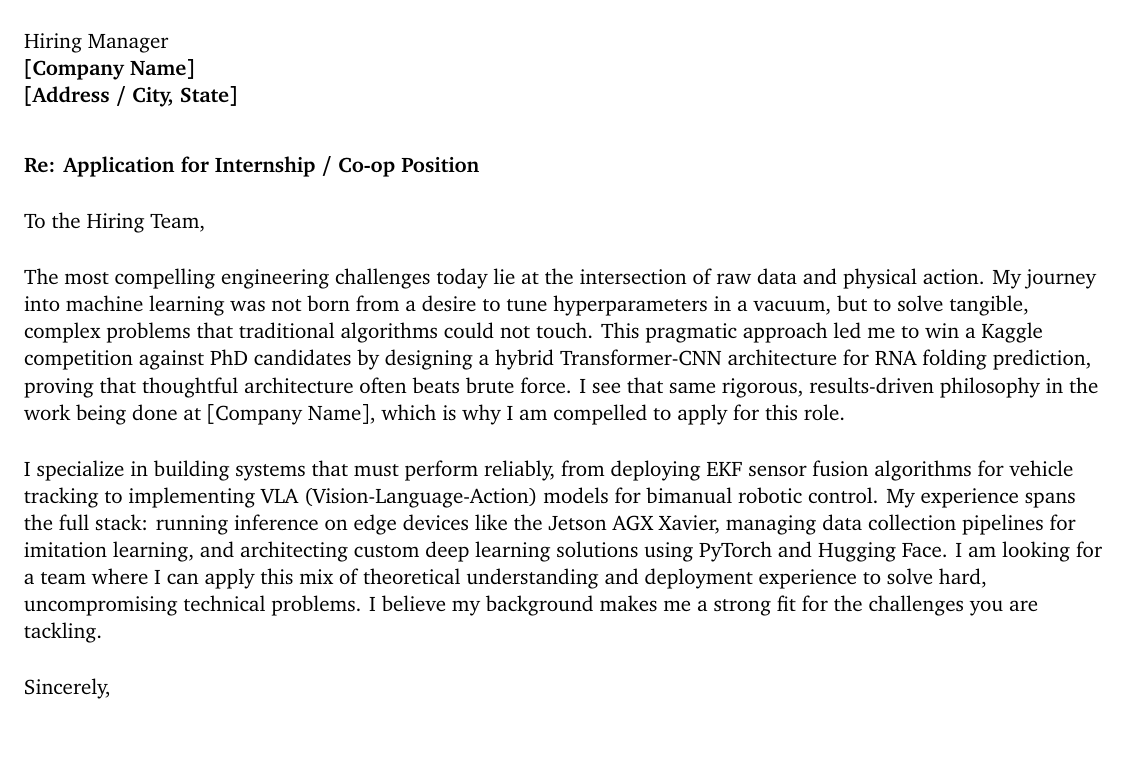
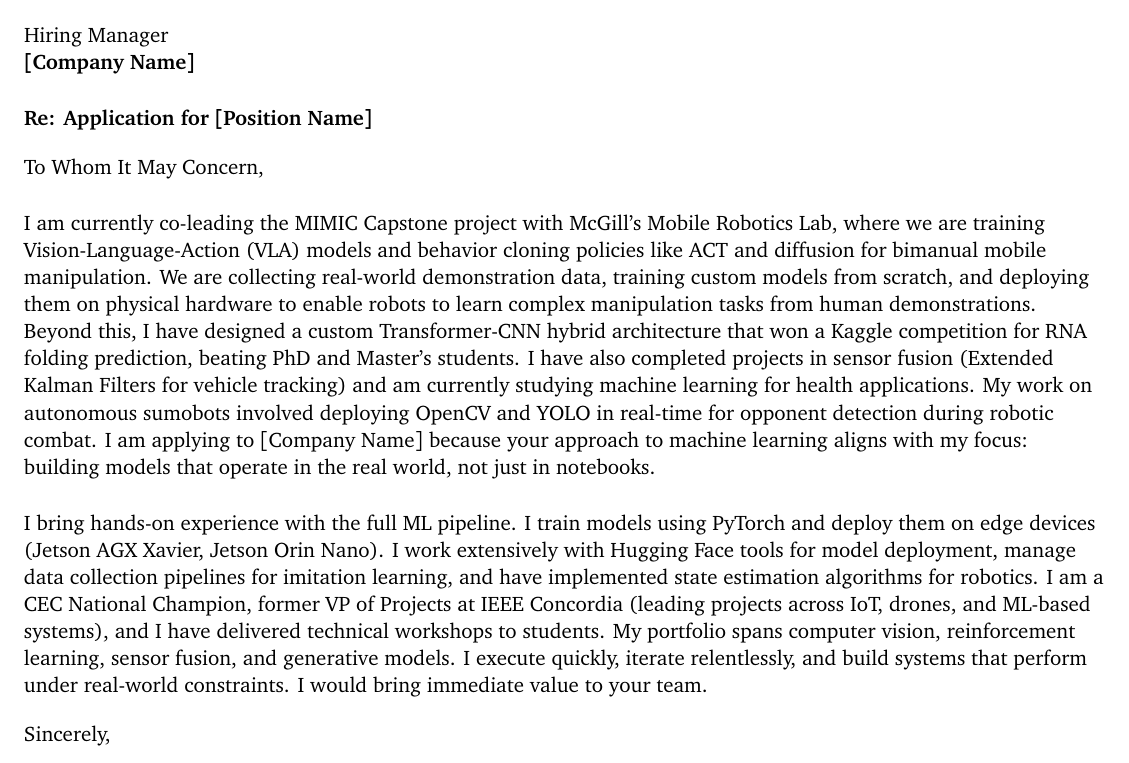
Before and after one commit to ac-pate/LaTeX-Resume, a LaTeX document (cover_letters_internship#3/Cover_Letter_ML.tex): part of the page, cut so that both start at the same text. Compiled offline with pdfLaTeX.

Commit message:
Modifies: cover letters

```diff
--- a/cover_letters_internship#3/Cover_Letter_ML.tex
+++ b/cover_letters_internship#3/Cover_Letter_ML.tex
@@ -24,6 +24,10 @@
 % Define custom blue colors to match PDF
 \definecolor{headerblue}{RGB}{37,150,190}
 \definecolor{linkblue}{RGB}{0,0,238}
+
+% EDIT THESE VARIABLES
+\newcommand{\companyname}{[Company Name]}
+\newcommand{\positionname}{[Position Name]}
 
 \pagestyle{fancy}
 \fancyhf{}
@@ -62,31 +66,30 @@
     \href{https://github.com/ac-pate}{\faGithub\ \underline{github.com/ac-pate}}
 \end{center}
 
-\vspace{0.5in}
+\vspace{0.4in}
 
 \today
 
-\vspace{0.2in}
+\vspace{0.15in}
 
 Hiring Manager \\
-\textbf{[Company Name]} \\
-\textbf{[Address / City, State]}
-
-\vspace{0.3in}
-
-\textbf{Re: Application for Internship / Co-op Position}
+\textbf{\companyname}
 
 \vspace{0.2in}
 
-To the Hiring Team,
+\textbf{Re: Application for \positionname}
+
+\vspace{0.15in}
+
+To Whom It May Concern,
 \vspace{0.2in}
 
-The most compelling engineering challenges today lie at the intersection of raw data and physical action. My journey into machine learning was not born from a desire to tune hyperparameters in a vacuum, but to solve tangible, complex problems that traditional algorithms could not touch. This pragmatic approach led me to win a Kaggle competition against PhD candidates by designing a hybrid Transformer-CNN architecture for RNA folding prediction, proving that thoughtful architecture often beats brute force. I see that same rigorous, results-driven philosophy in the work being done at [Company Name], which is why I am compelled to apply for this role.
+I am currently co-leading the MIMIC Capstone project with McGill's Mobile Robotics Lab, where we are training Vision-Language-Action (VLA) models and behavior cloning policies like ACT and diffusion for bimanual mobile manipulation. We are collecting real-world demonstration data, training custom models from scratch, and deploying them on physical hardware to enable robots to learn complex manipulation tasks from human demonstrations. Beyond this, I have designed a custom Transformer-CNN hybrid architecture that won a Kaggle competition for RNA folding prediction, beating PhD and Master's students. I have also completed projects in sensor fusion (Extended Kalman Filters for vehicle tracking) and am currently studying machine learning for health applications. My work on autonomous sumobots involved deploying OpenCV and YOLO in real-time for opponent detection during robotic combat. I am applying to \companyname\ because your approach to machine learning aligns with my focus: building models that operate in the real world, not just in notebooks.
 \vspace{0.2in}
 
-I specialize in building systems that must perform reliably, from deploying EKF sensor fusion algorithms for vehicle tracking to implementing VLA (Vision-Language-Action) models for bimanual robotic control. My experience spans the full stack: running inference on edge devices like the Jetson AGX Xavier, managing data collection pipelines for imitation learning, and architecting custom deep learning solutions using PyTorch and Hugging Face. I am looking for a team where I can apply this mix of theoretical understanding and deployment experience to solve hard, uncompromising technical problems. I believe my background makes me a strong fit for the challenges you are tackling.
+I bring hands-on experience with the full ML pipeline. I train models using PyTorch and deploy them on edge devices (Jetson AGX Xavier, Jetson Orin Nano). I work extensively with Hugging Face tools for model deployment, manage data collection pipelines for imitation learning, and have implemented state estimation algorithms for robotics. I am a CEC National Champion, former VP of Projects at IEEE Concordia (leading projects across IoT, drones, and ML-based systems), and I have delivered technical workshops to students. My portfolio spans computer vision, reinforcement learning, sensor fusion, and generative models. I execute quickly, iterate relentlessly, and build systems that perform under real-world constraints. I would bring immediate value to your team.
 
-\vspace{0.2in}
+\vspace{0.15in}
 
 Sincerely,
 
```
Also changed, not shown: cover_letters_internship#3/Cover_Letter_Robotics.tex (+14 -11 lines), cover_letters_internship#3/Cover_Letter_SWE.tex (+14 -11 lines).
